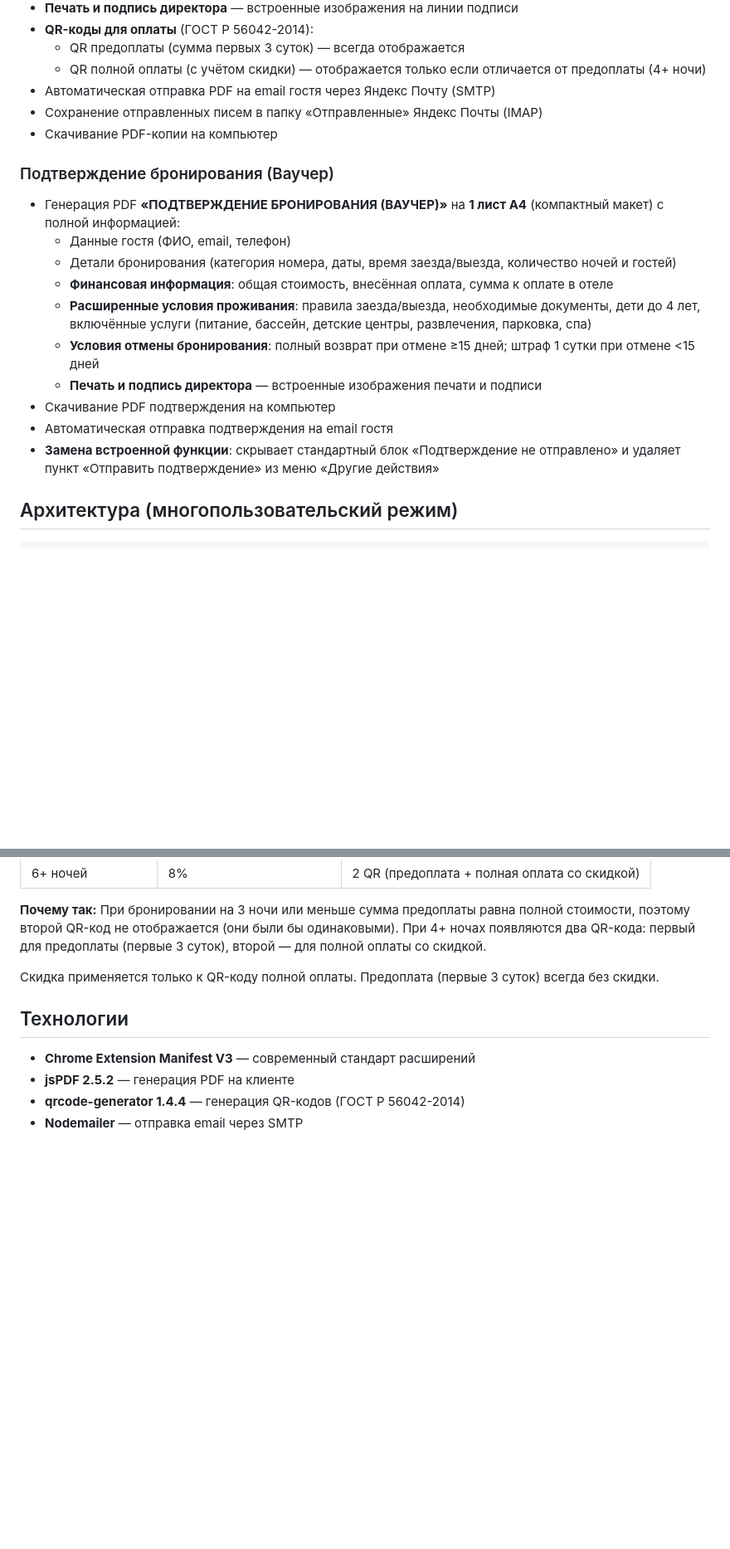
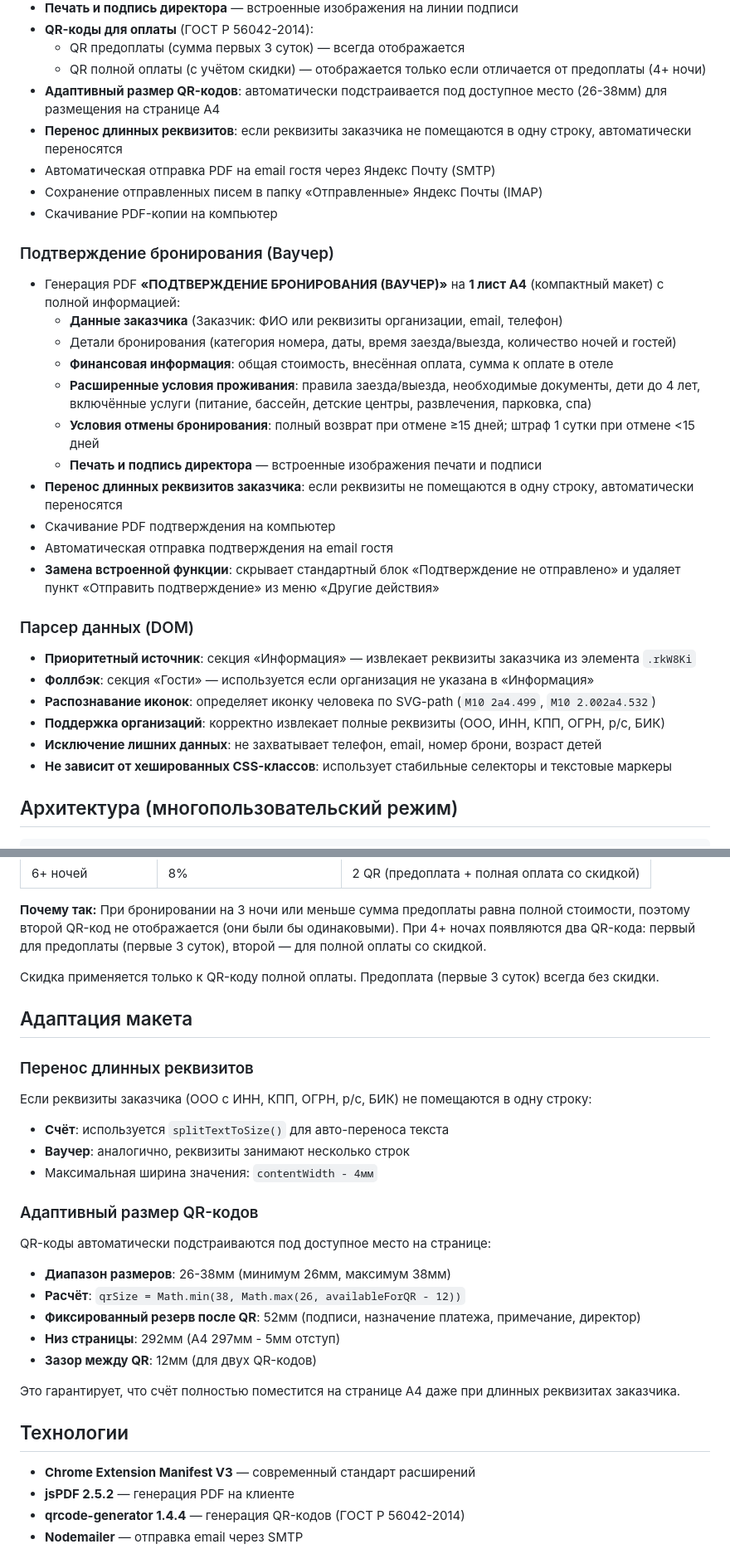
Before and after one commit to MakarenD/KonturExpansionChrome, a Markdown page: README.md, 2 parts joined by grey strips. Shown at 83% size. GitHub-like rendering; blank space fills up the shorter version.

Commit message:
README.md: обновлена документация

```diff
--- a/README.md
+++ b/README.md
@@ -23,21 +23,32 @@ Chrome-расширение для hotel.kontur.ru, которое добавл
 - **QR-коды для оплаты** (ГОСТ Р 56042-2014):
   - QR предоплаты (сумма первых 3 суток) — всегда отображается
   - QR полной оплаты (с учётом скидки) — отображается только если отличается от предоплаты (4+ ночи)
+- **Адаптивный размер QR-кодов**: автоматически подстраивается под доступное место (26-38мм) для размещения на странице A4
+- **Перенос длинных реквизитов**: если реквизиты заказчика не помещаются в одну строку, автоматически переносятся
 - Автоматическая отправка PDF на email гостя через Яндекс Почту (SMTP)
 - Сохранение отправленных писем в папку «Отправленные» Яндекс Почты (IMAP)
 - Скачивание PDF-копии на компьютер
 
 ### Подтверждение бронирования (Ваучер)
 - Генерация PDF **«ПОДТВЕРЖДЕНИЕ БРОНИРОВАНИЯ (ВАУЧЕР)»** на **1 лист А4** (компактный макет) с полной информацией:
-  - Данные гостя (ФИО, email, телефон)
+  - **Данные заказчика** (Заказчик: ФИО или реквизиты организации, email, телефон)
   - Детали бронирования (категория номера, даты, время заезда/выезда, количество ночей и гостей)
   - **Финансовая информация**: общая стоимость, внесённая оплата, сумма к оплате в отеле
   - **Расширенные условия проживания**: правила заезда/выезда, необходимые документы, дети до 4 лет, включённые услуги (питание, бассейн, детские центры, развлечения, парковка, спа)
   - **Условия отмены бронирования**: полный возврат при отмене ≥15 дней; штраф 1 сутки при отмене <15 дней
   - **Печать и подпись директора** — встроенные изображения печати и подписи
+- **Перенос длинных реквизитов заказчика**: если реквизиты не помещаются в одну строку, автоматически переносятся
 - Скачивание PDF подтверждения на компьютер
 - Автоматическая отправка подтверждения на email гостя
 - **Замена встроенной функции**: скрывает стандартный блок «Подтверждение не отправлено» и удаляет пункт «Отправить подтверждение» из меню «Другие действия»
+
+### Парсер данных (DOM)
+- **Приоритетный источник**: секция «Информация» — извлекает реквизиты заказчика из элемента `.rkW8Ki`
+- **Фоллбэк**: секция «Гости» — используется если организация не указана в «Информация»
+- **Распознавание иконок**: определяет иконку человека по SVG-path (`M10 2a4.499`, `M10 2.002a4.532`)
+- **Поддержка организаций**: корректно извлекает полные реквизиты (ООО, ИНН, КПП, ОГРН, р/с, БИК)
+- **Исключение лишних данных**: не захватывает телефон, email, номер брони, возраст детей
+- **Не зависит от хешированных CSS-классов**: использует стабильные селекторы и текстовые маркеры
 
 ## Архитектура (многопользовательский режим)
 
@@ -182,6 +198,24 @@ npx vercel --prod
 
 Скидка применяется только к QR-коду полной оплаты. Предоплата (первые 3 суток) всегда без скидки.
 
+## Адаптация макета
+
+### Перенос длинных реквизитов
+Если реквизиты заказчика (ООО с ИНН, КПП, ОГРН, р/с, БИК) не помещаются в одну строку:
+- **Счёт**: используется `splitTextToSize()` для авто-переноса текста
+- **Ваучер**: аналогично, реквизиты занимают несколько строк
+- Максимальная ширина значения: `contentWidth - 4мм`
+
+### Адаптивный размер QR-кодов
+QR-коды автоматически подстраиваются под доступное место на странице:
+- **Диапазон размеров**: 26-38мм (минимум 26мм, максимум 38мм)
+- **Расчёт**: `qrSize = Math.min(38, Math.max(26, availableForQR - 12))`
+- **Фиксированный резерв после QR**: 52мм (подписи, назначение платежа, примечание, директор)
+- **Низ страницы**: 292мм (A4 297мм - 5мм отступ)
+- **Зазор между QR**: 12мм (для двух QR-кодов)
+
+Это гарантирует, что счёт полностью поместится на странице A4 даже при длинных реквизитах заказчика.
+
 ## Технологии
 
 - **Chrome Extension Manifest V3** — современный стандарт расширений
```
Also changed, not shown: other parts of README.md (+6 -1 lines).
